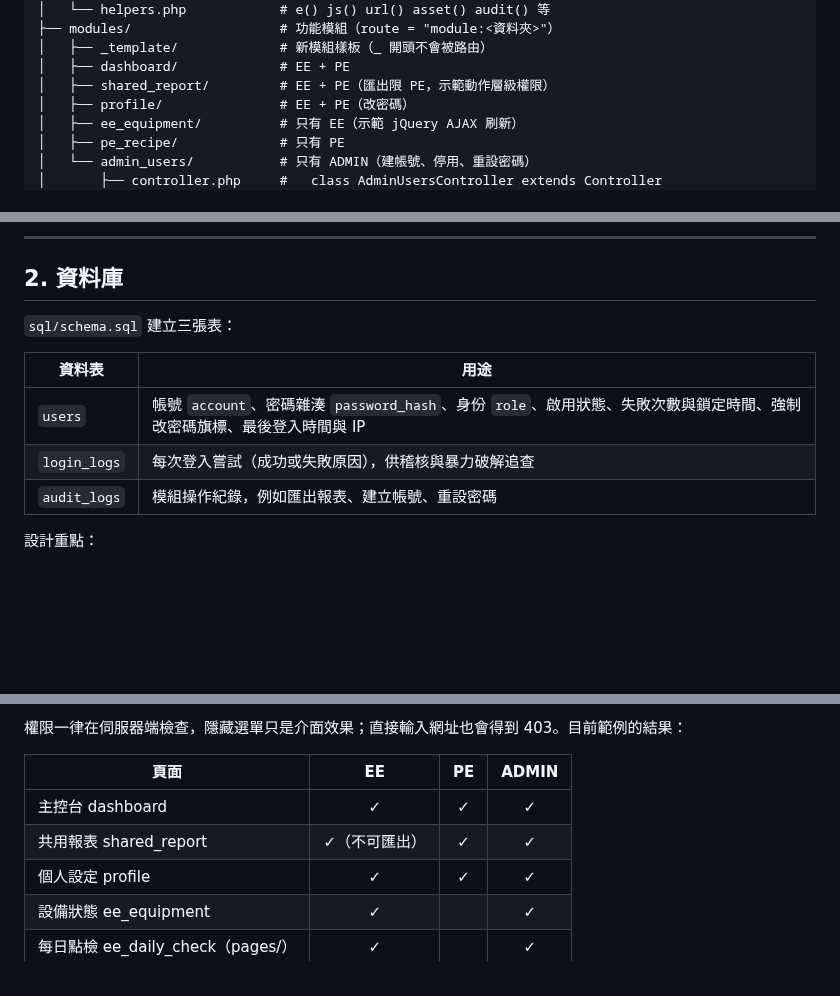
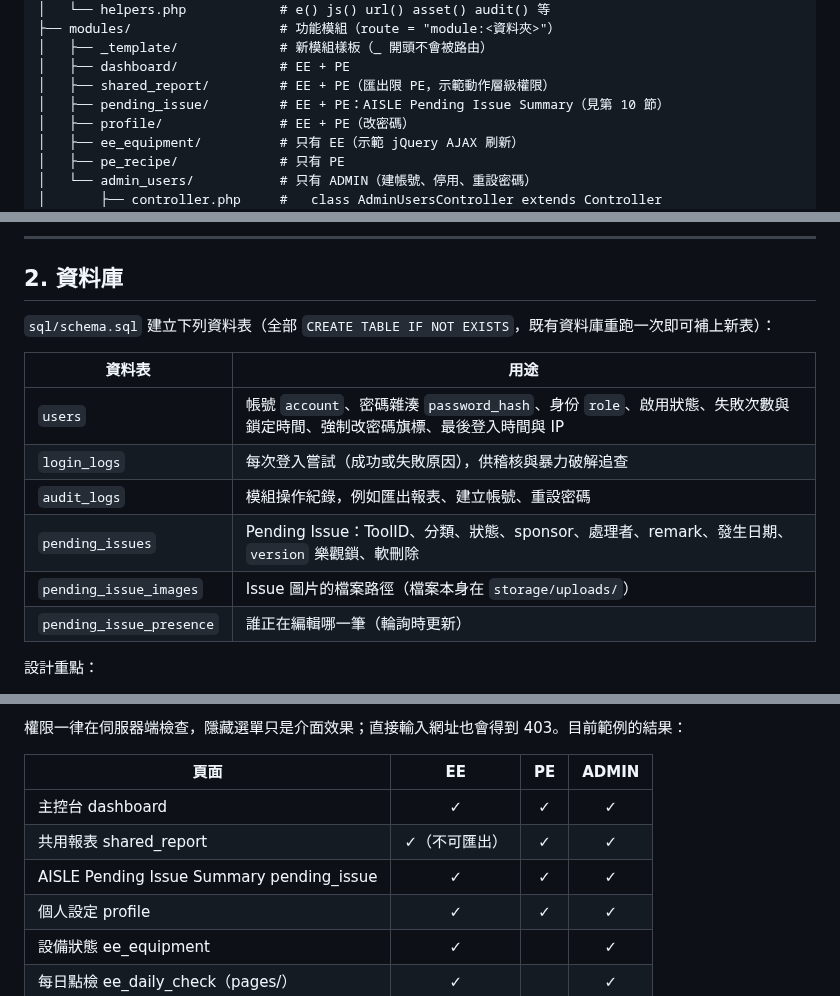
Before and after one commit to bboysevenwu/AISLE, a Markdown page: README.md, 3 parts joined by grey strips. Drawn GitHub-style; blank space fills up the shorter version.

```diff
--- a/README.md
+++ b/README.md
@@ -40,6 +40,7 @@ AISLE/
 │   ├── _template/             # 新模組樣板（_ 開頭不會被路由）
 │   ├── dashboard/             # EE + PE
 │   ├── shared_report/         # EE + PE（匯出限 PE，示範動作層級權限）
+│   ├── pending_issue/         # EE + PE：AISLE Pending Issue Summary（見第 10 節）
 │   ├── profile/               # EE + PE（改密碼）
 │   ├── ee_equipment/          # 只有 EE（示範 jQuery AJAX 刷新）
 │   ├── pe_recipe/             # 只有 PE
@@ -88,13 +89,16 @@ AISLE/
 
 ## 2. 資料庫
 
-`sql/schema.sql` 建立三張表：
+`sql/schema.sql` 建立下列資料表（全部 `CREATE TABLE IF NOT EXISTS`，既有資料庫重跑一次即可補上新表）：
 
 | 資料表 | 用途 |
 |---|---|
 | `users` | 帳號 `account`、密碼雜湊 `password_hash`、身份 `role`、啟用狀態、失敗次數與鎖定時間、強制改密碼旗標、最後登入時間與 IP |
 | `login_logs` | 每次登入嘗試（成功或失敗原因），供稽核與暴力破解追查 |
 | `audit_logs` | 模組操作紀錄，例如匯出報表、建立帳號、重設密碼 |
+| `pending_issues` | Pending Issue：ToolID、分類、狀態、sponsor、處理者、remark、發生日期、`version` 樂觀鎖、軟刪除 |
+| `pending_issue_images` | Issue 圖片的檔案路徑（檔案本身在 `storage/uploads/`） |
+| `pending_issue_presence` | 誰正在編輯哪一筆（輪詢時更新） |
 
 設計重點：
 
@@ -179,6 +183,7 @@ auth_check.php 用「目前執行的檔案」對照 config.ini 的 route 找出
 |---|:-:|:-:|:-:|
 | 主控台 dashboard | ✓ | ✓ | ✓ |
 | 共用報表 shared_report | ✓（不可匯出） | ✓ | ✓ |
+| AISLE Pending Issue Summary pending_issue | ✓ | ✓ | ✓ |
 | 個人設定 profile | ✓ | ✓ | ✓ |
 | 設備狀態 ee_equipment | ✓ | | ✓ |
 | 每日點檢 ee_daily_check（pages/） | ✓ | | ✓ |
```
Also changed, not shown: other parts of README.md (+32 -0 lines), docs/DEPLOY.md (+1 -1 lines), docs/screenshots/pending_issue.png (added), 8 other files.
